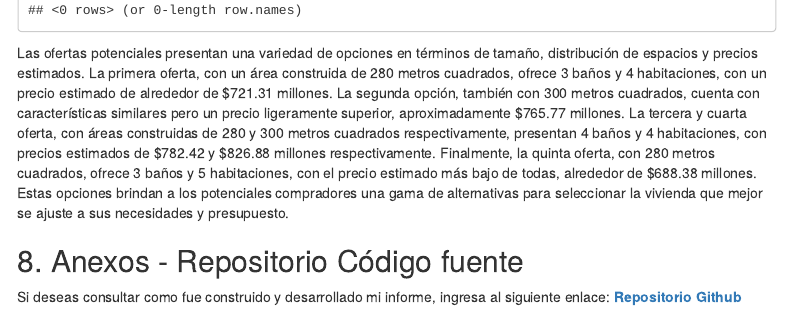
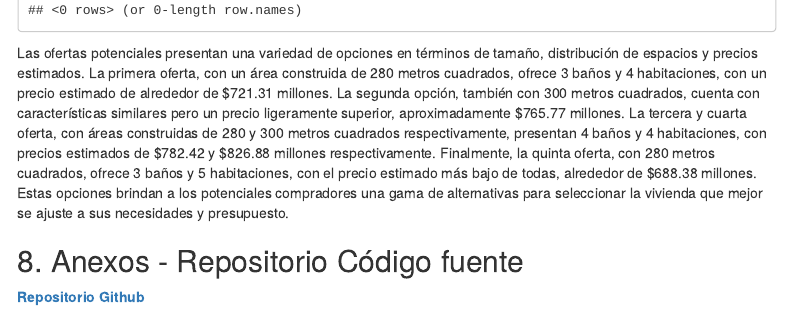
Before and after one commit to JuanjoRestrepo/Master-Data-Science, an R Markdown document (Semestre 2/Modelos Estadisticos/A2_U2_InformeEjecutivo_JJRR/A2_U2_InformeEjecutivo.Rmd): the page in a window 1100 px wide, from 14770 px down. Rendered offline with R 4.5, knitr and Pandoc, with nearby package versions; some code elsewhere in the file could not run offline; menus at the side of the page are left out; common packages that the code uses without loading them are loaded.

Commit message:
Actividad 2. Modelos Estadisticos GITHUB REPO ADDED

````diff
--- a/Semestre 2/Modelos Estadisticos/A2_U2_InformeEjecutivo_JJRR/A2_U2_InformeEjecutivo.Rmd
+++ b/Semestre 2/Modelos Estadisticos/A2_U2_InformeEjecutivo_JJRR/A2_U2_InformeEjecutivo.Rmd
@@ -1233,7 +1233,7 @@ Las ofertas potenciales presentan una variedad de opciones en términos de tama
 
 ## 8. Anexos - Repositorio Código fuente
 
-Si deseas consultar como fue construido y desarrollado mi informe, ingresa al siguiente enlace: <b><a href="https://github.com/Jartpuro/A2_U2_InformeEjecutivo">Repositorio Github</a></b>
+<b><a href="https://github.com/JuanjoRestrepo/Master-Data-Science/tree/main/Semestre%202/Modelos%20Estadisticos/A2_U2_InformeEjecutivo_JJRR">Repositorio Github</a></b>
 
 
 ```{r , warning=FALSE, message=FALSE, echo=FALSE}
````
